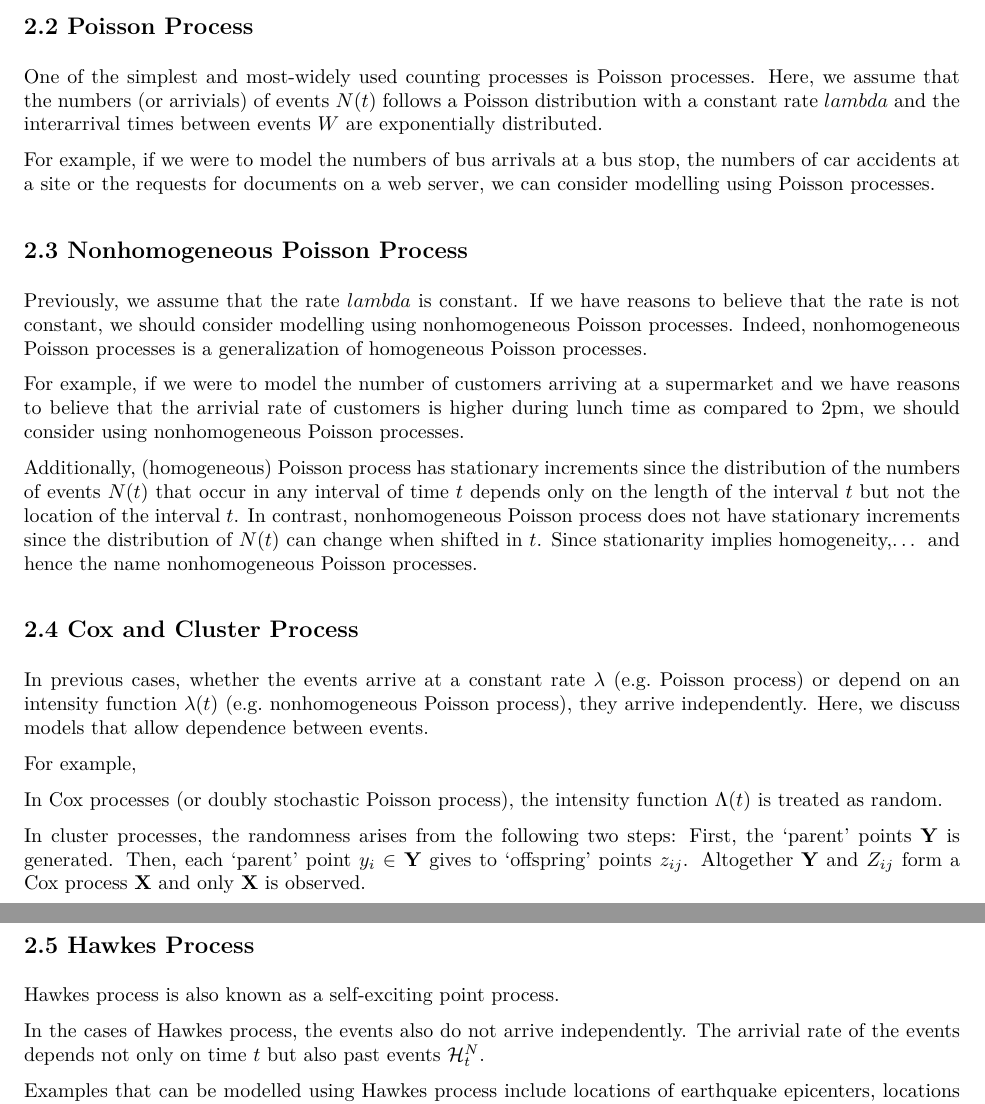
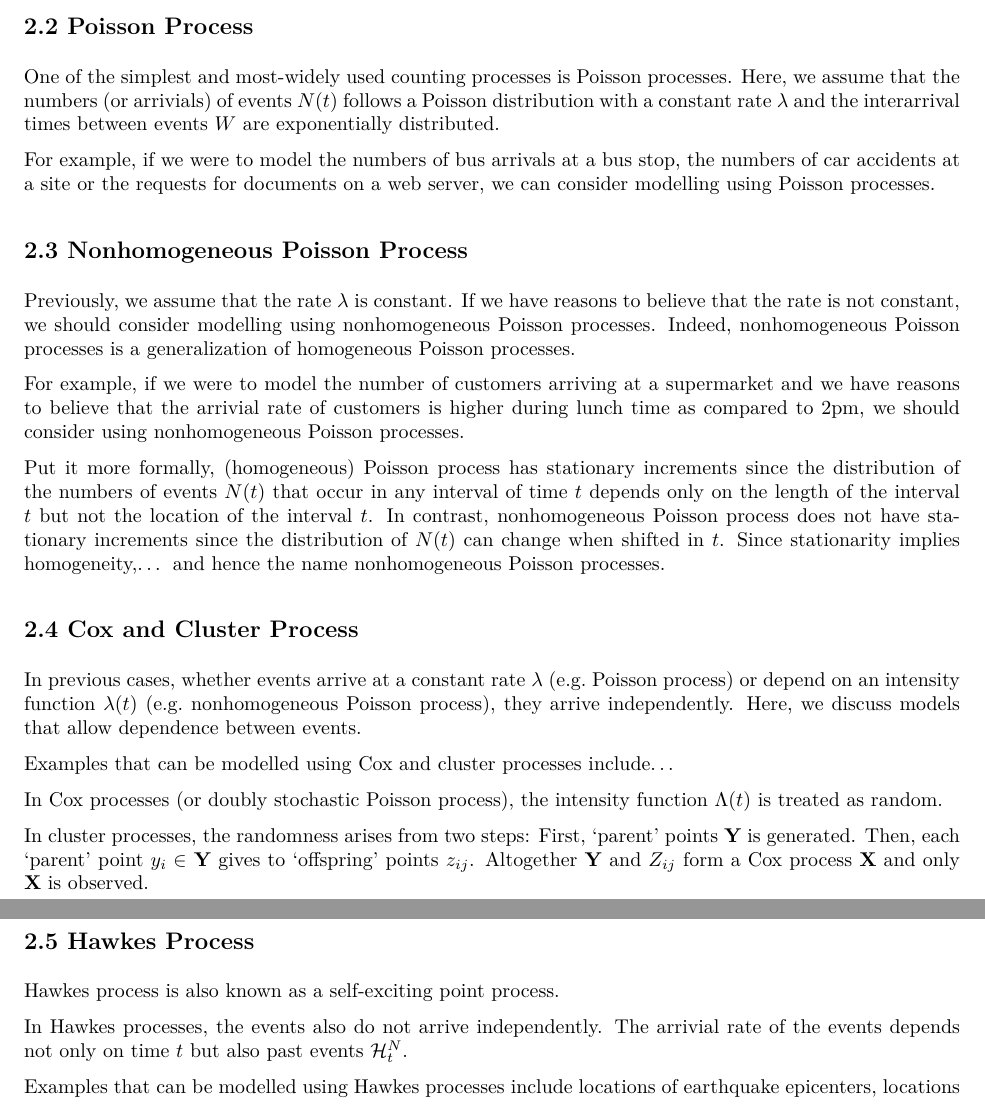
Before and after one commit to franceslinyc/Hawkes-Process-2021, an R Markdown document (Lin_Masters_Written.Rmd): two parts of pages 1 and 2 of 2, joined at a grey line, cut so that both start at the same text. The pictures show the output file Lin_Masters_Written.pdf that the author committed with the source.

Commit message:
#3 Updat Cox and cluster process

```diff
--- a/Lin_Masters_Written.Rmd
+++ b/Lin_Masters_Written.Rmd
@@ -16,7 +16,7 @@ For example, if we were to count the numbers of events $N(t)$ such as the number
 
 ## 2.2 Poisson Process
 
-One of the simplest and most-widely used counting processes is Poisson processes. Here, we assume that the numbers (or arrivials) of events $N(t)$ follows a Poisson distribution with a constant rate $lambda$ and the interarrival times between events $W$ are exponentially distributed.
+One of the simplest and most-widely used counting processes is Poisson processes. Here, we assume that the numbers (or arrivials) of events $N(t)$ follows a Poisson distribution with a constant rate $\lambda$ and the interarrival times between events $W$ are exponentially distributed.
 
 For example, if we were to model the numbers of bus arrivals at a bus stop, the numbers of car accidents at a site or the requests for documents on a web server, we can consider modelling using Poisson processes.
 
@@ -25,24 +25,24 @@ For example, if we were to model the numbers of bus arrivals at a bus stop, the
 
 ## 2.3 Nonhomogeneous Poisson Process
 
-Previously, we assume that the rate $lambda$ is constant. If we have reasons to believe that the rate is not constant, we should consider modelling using nonhomogeneous Poisson processes. Indeed, nonhomogeneous Poisson processes is a generalization of homogeneous Poisson processes.
+Previously, we assume that the rate $\lambda$ is constant. If we have reasons to believe that the rate is not constant, we should consider modelling using nonhomogeneous Poisson processes. Indeed, nonhomogeneous Poisson processes is a generalization of homogeneous Poisson processes.
 
 For example, if we were to model the number of customers arriving at a supermarket and we have reasons to believe that the arrivial rate of customers is higher during lunch time as compared to 2pm, we should consider using nonhomogeneous Poisson processes.
 
-Additionally, (homogeneous) Poisson process has stationary increments since the distribution of the numbers of events $N(t)$ that occur in any interval of time $t$ depends only on the length of the interval $t$ but not the location of the interval $t$. In contrast, nonhomogeneous Poisson process does not have stationary increments since the distribution of $N(t)$ can change when shifted in $t$. Since stationarity implies homogeneity,... and hence the name nonhomogeneous Poisson processes.
+Put it more formally, (homogeneous) Poisson process has stationary increments since the distribution of the numbers of events $N(t)$ that occur in any interval of time $t$ depends only on the length of the interval $t$ but not the location of the interval $t$. In contrast, nonhomogeneous Poisson process does not have stationary increments since the distribution of $N(t)$ can change when shifted in $t$. Since stationarity implies homogeneity,... and hence the name nonhomogeneous Poisson processes.
 
 
 
 
 ## 2.4 Cox and Cluster Process
 
-In previous cases, whether the events arrive at a constant rate $\lambda$ (e.g. Poisson process) or depend on an intensity function $\lambda (t)$ (e.g. nonhomogeneous Poisson process), they arrive independently. Here, we discuss models that allow dependence between events.
+In previous cases, whether events arrive at a constant rate $\lambda$ (e.g. Poisson process) or depend on an intensity function $\lambda (t)$ (e.g. nonhomogeneous Poisson process), they arrive independently. Here, we discuss models that allow dependence between events.
 
-For example,
+Examples that can be modelled using Cox and cluster processes include...
 
 In Cox processes (or doubly stochastic Poisson process), the intensity function $\Lambda (t)$ is treated as random.
 
-In cluster processes, the randomness arises from the following two steps: First, the 'parent' points **Y** is generated. Then, each 'parent' point $y_i \in$ **Y** gives to 'offspring' points $z_{ij}$. Altogether **Y** and $Z_{ij}$ form a Cox process **X** and only **X** is observed.
+In cluster processes, the randomness arises from two steps: First, 'parent' points **Y** is generated. Then, each 'parent' point $y_i \in$ **Y** gives to 'offspring' points $z_{ij}$. Altogether **Y** and $Z_{ij}$ form a Cox process **X** and only **X** is observed.
 
 Specific models of cluster processes depend on the choices of assumptions. For example, Matern process involves generating homogeneous Poisson parents and each parent gives rise to Poisson number of offspring uniformmly distributed in a disc of radius $r$ centered around the parent.
 
@@ -55,6 +55,6 @@ Simulations of Matern I and Matern II processes are generated using the `rMatern
 
 Hawkes process is also known as a self-exciting point process.
 
-In the cases of Hawkes process, the events also do not arrive independently. The arrivial rate of the events depends not only on time $t$ but also past events $\mathcal{H}_{t}^{N}$.
+In Hawkes processes, the events also do not arrive independently. The arrivial rate of the events depends not only on time $t$ but also past events $\mathcal{H}_{t}^{N}$.
 
-Examples that can be modelled using Hawkes process include locations of earthquake epicenters, locations of crimes, and locations of patients with a disease. In these examples, the occurrence of an event increases the occurrence of future events.
+Examples that can be modelled using Hawkes processes include locations of earthquake epicenters, locations of crimes, and locations of patients with a disease. In these examples, the occurrence of an event increases the occurrence of future events.
```
Also changed, not shown: Lin_Masters.Rmd (+2 -12 lines), Lin_Masters.pdf, Lin_Masters_Written.pdf.
